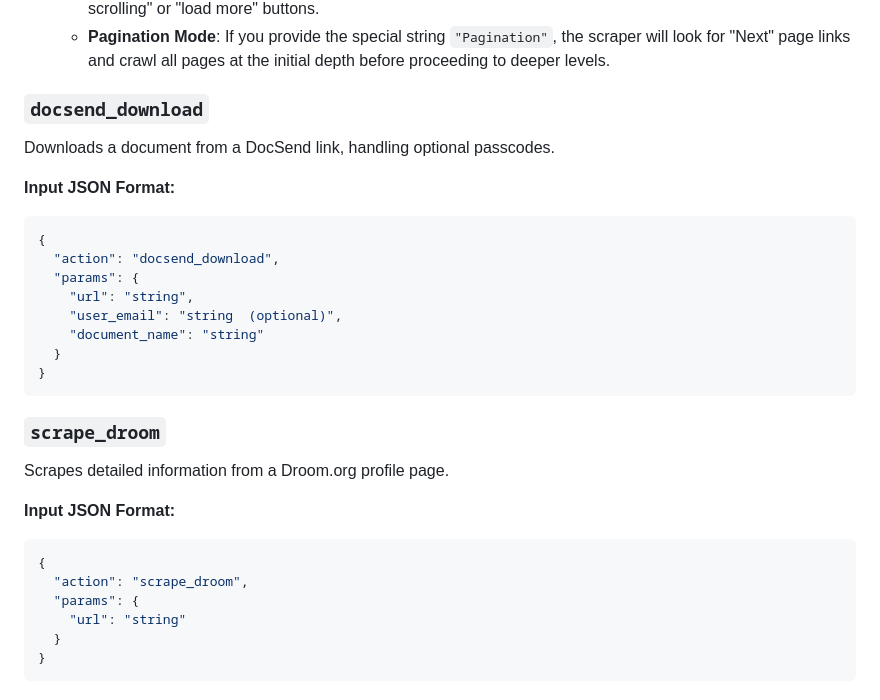
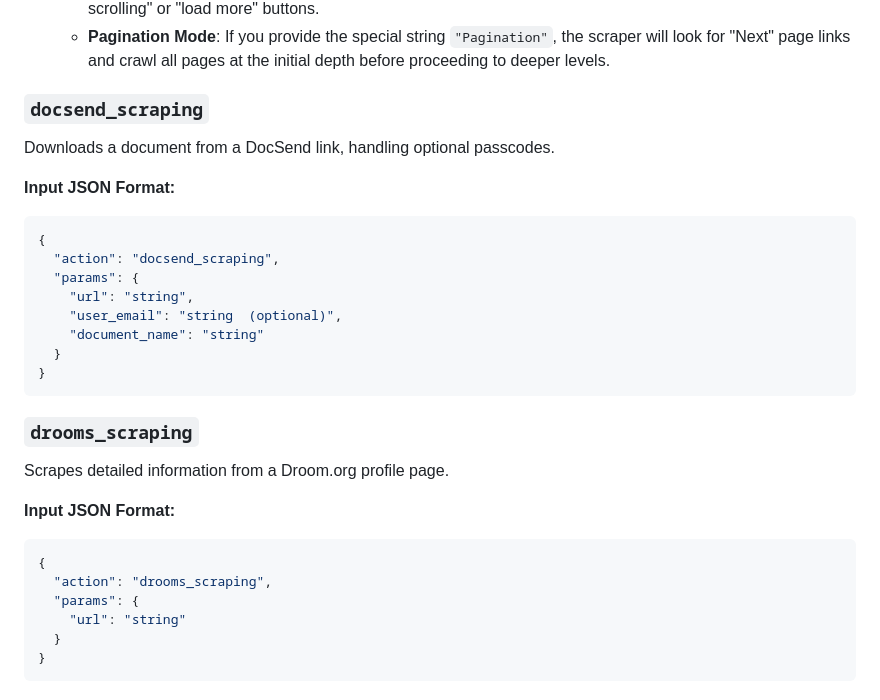
Before and after one commit to Yvelo/aafai-bus, a Markdown page: README.md, the part around the change. GitHub-like rendering.

Commit message:
Update on docsend message description

````diff
--- a/README.md
+++ b/README.md
@@ -275,14 +275,14 @@ Recursively navigates to a URL and extracts all visible text from linked pages w
     - **Button Text Mode**: If you provide a string like `"Load More"`, the scraper will repeatedly click a button with that text to load more content on a page before extracting text. This is useful for pages that use "infinite scrolling" or "load more" buttons.
     - **Pagination Mode**: If you provide the special string `"Pagination"`, the scraper will look for "Next" page links and crawl all pages at the initial depth before proceeding to deeper levels.
 
-### `docsend_download`
+### `docsend_scraping`
 
 Downloads a document from a DocSend link, handling optional passcodes.
 
 **Input JSON Format:**
 ```json
 {
-  "action": "docsend_download",
+  "action": "docsend_scraping",
   "params": {
     "url": "string",
     "user_email": "string  (optional)",
@@ -291,14 +291,14 @@ Downloads a document from a DocSend link, handling optional passcodes.
 }
 ```
 
-### `scrape_droom`
+### `drooms_scraping`
 
 Scrapes detailed information from a Droom.org profile page.
 
 **Input JSON Format:**
 ```json
 {
-  "action": "scrape_droom",
+  "action": "drooms_scraping",
   "params": {
     "url": "string"
   }
````
